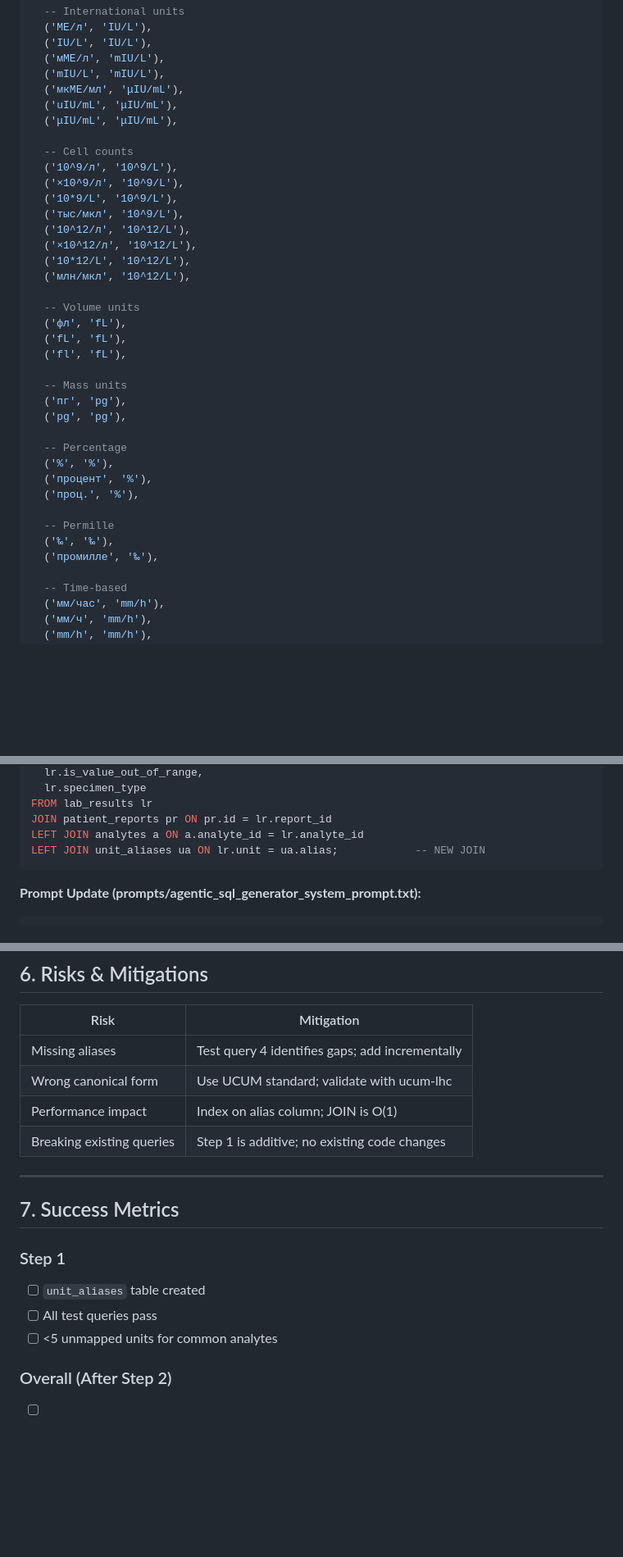
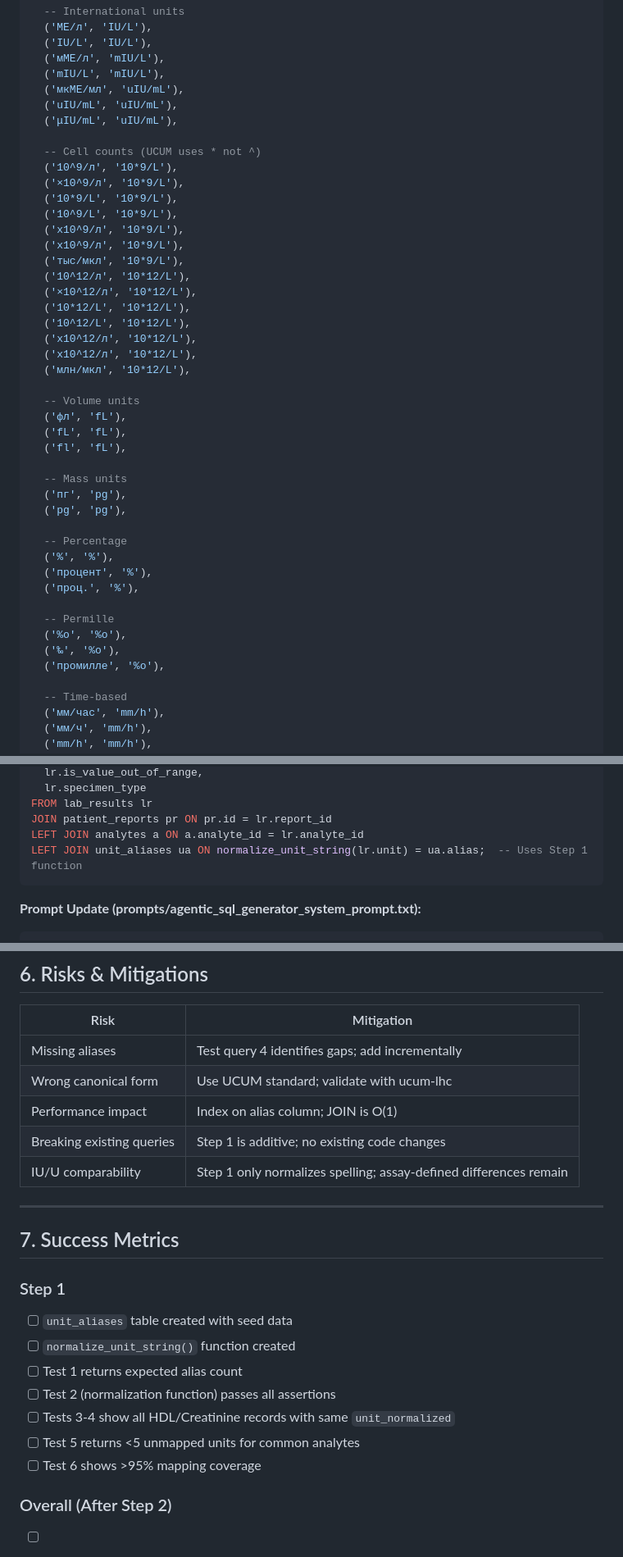
Before and after one commit to rudnitski/HealthUp, a Markdown page: docs/PRD_v4_8_unit_normalization.md, 3 parts joined by grey strips. Shown at 82% size. GitHub-like rendering; blank space fills up the shorter version.

````diff
--- a/docs/PRD_v4_8_unit_normalization.md
+++ b/docs/PRD_v4_8_unit_normalization.md
@@ -327,19 +390,25 @@ INSERT INTO unit_aliases (alias, unit_canonical) VALUES
   ('IU/L', 'IU/L'),
   ('мМЕ/л', 'mIU/L'),
   ('mIU/L', 'mIU/L'),
-  ('мкМЕ/мл', 'μIU/mL'),
-  ('uIU/mL', 'μIU/mL'),
-  ('μIU/mL', 'μIU/mL'),
+  ('мкМЕ/мл', 'uIU/mL'),
+  ('uIU/mL', 'uIU/mL'),
+  ('μIU/mL', 'uIU/mL'),
 
-  -- Cell counts
-  ('10^9/л', '10^9/L'),
-  ('×10^9/л', '10^9/L'),
-  ('10*9/L', '10^9/L'),
-  ('тыс/мкл', '10^9/L'),
-  ('10^12/л', '10^12/L'),
-  ('×10^12/л', '10^12/L'),
-  ('10*12/L', '10^12/L'),
-  ('млн/мкл', '10^12/L'),
+  -- Cell counts (UCUM uses * not ^)
+  ('10^9/л', '10*9/L'),
+  ('×10^9/л', '10*9/L'),
+  ('10*9/L', '10*9/L'),
+  ('10^9/L', '10*9/L'),
+  ('x10^9/л', '10*9/L'),
+  ('х10^9/л', '10*9/L'),
+  ('тыс/мкл', '10*9/L'),
+  ('10^12/л', '10*12/L'),
+  ('×10^12/л', '10*12/L'),
+  ('10*12/L', '10*12/L'),
+  ('10^12/L', '10*12/L'),
+  ('x10^12/л', '10*12/L'),
+  ('х10^12/л', '10*12/L'),
+  ('млн/мкл', '10*12/L'),
 
   -- Volume units
   ('фл', 'fL'),
@@ -356,8 +425,9 @@ INSERT INTO unit_aliases (alias, unit_canonical) VALUES
   ('проц.', '%'),
 
   -- Permille
-  ('‰', '‰'),
-  ('промилле', '‰'),
+  ('%o', '%o'),
+  ('‰', '%o'),
+  ('промилле', '%o'),
 
   -- Time-based
   ('мм/час', 'mm/h'),
@@ -481,7 +583,7 @@ SELECT
 FROM lab_results lr
 JOIN patient_reports pr ON pr.id = lr.report_id
 LEFT JOIN analytes a ON a.analyte_id = lr.analyte_id
-LEFT JOIN unit_aliases ua ON lr.unit = ua.alias;            -- NEW JOIN
+LEFT JOIN unit_aliases ua ON normalize_unit_string(lr.unit) = ua.alias;  -- Uses Step 1 function
 ```
 
 **Prompt Update (prompts/agentic_sql_generator_system_prompt.txt):**
@@ -666,15 +768,20 @@ Examples: "ммоль/л" → "mmol/L", "нг/мл" → "ng/mL", "мкмоль
 | Wrong canonical form | Use UCUM standard; validate with ucum-lhc |
 | Performance impact | Index on alias column; JOIN is O(1) |
 | Breaking existing queries | Step 1 is additive; no existing code changes |
+| IU/U comparability | Step 1 only normalizes spelling; assay-defined differences remain |
 
 ---
 
 ## 7. Success Metrics
 
 ### Step 1
-- [ ] `unit_aliases` table created
-- [ ] All test queries pass
-- [ ] <5 unmapped units for common analytes
+- [ ] `unit_aliases` table created with seed data
+- [ ] `normalize_unit_string()` function created
+- [ ] Test 1 returns expected alias count
+- [ ] Test 2 (normalization function) passes all assertions
+- [ ] Tests 3-4 show all HDL/Creatinine records with same `unit_normalized`
+- [ ] Test 5 returns <5 unmapped units for common analytes
+- [ ] Test 6 shows >95% mapping coverage
 
 ### Overall (After Step 2)
 - [ ] HDL plot shows single connected line
````
Also changed, not shown: other parts of docs/PRD_v4_8_unit_normalization.md (+123 -28 lines).
